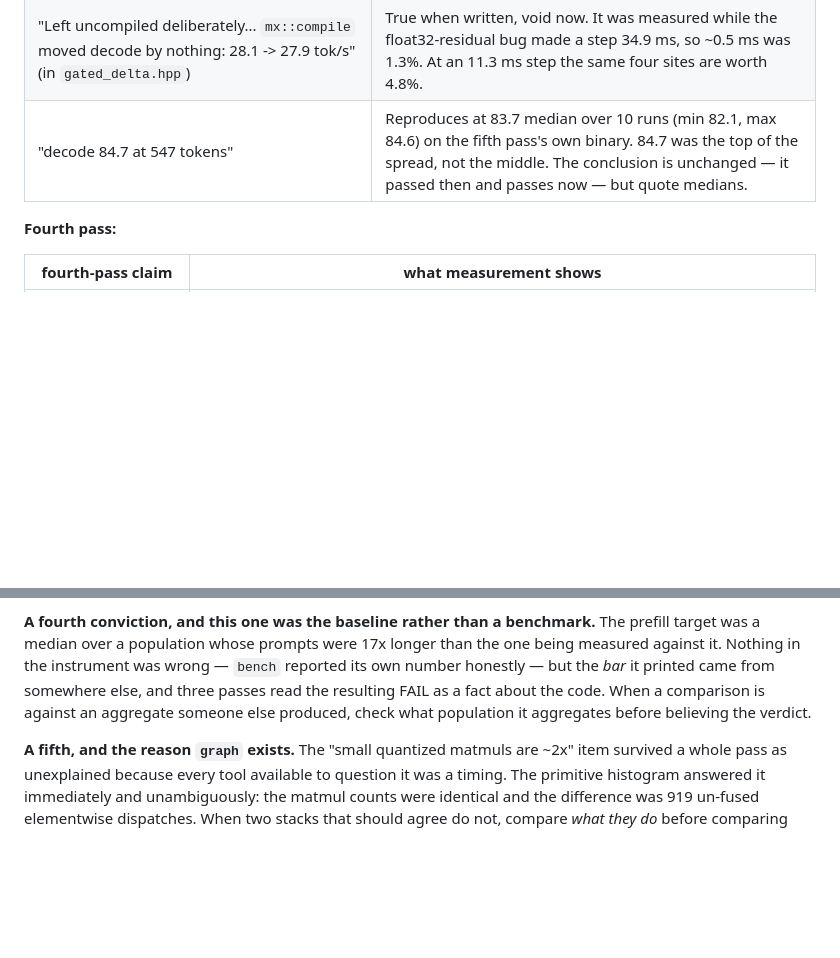
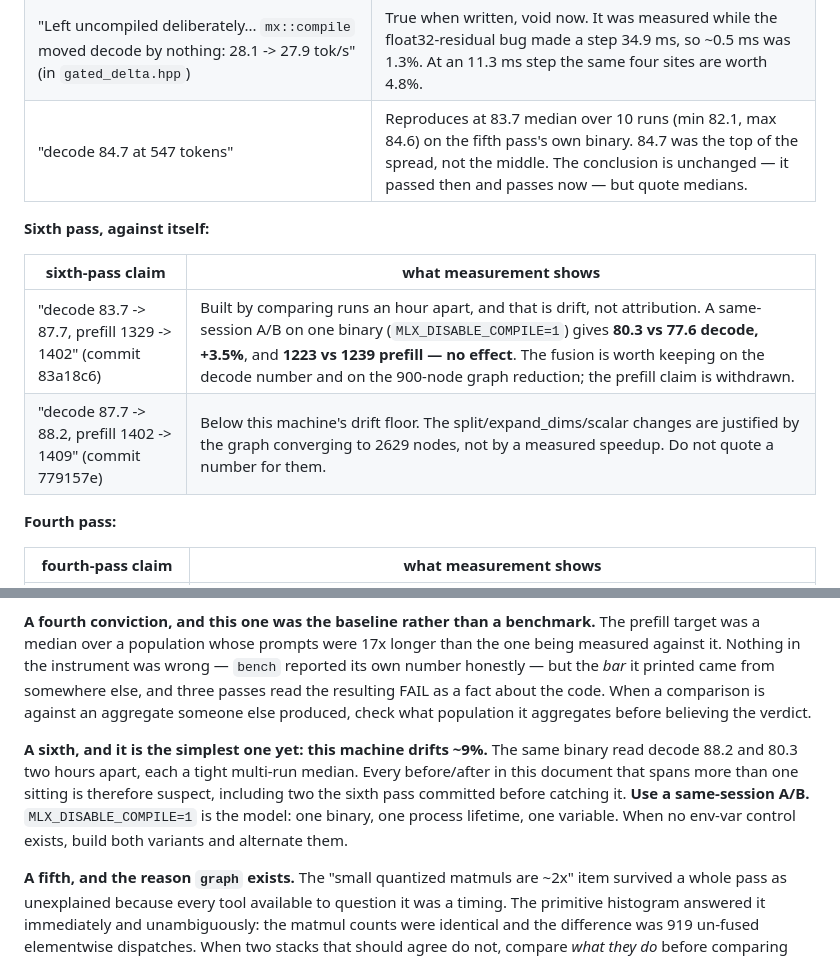
Before and after one commit to kitty-on-keyboard/Piper-Agent, a Markdown page: docs/HANDOFF_PERF.md, 2 parts joined by grey strips. Drawn GitHub-style; blank space fills up the shorter version.

```diff
--- a/docs/HANDOFF_PERF.md
+++ b/docs/HANDOFF_PERF.md
@@ -258,6 +282,13 @@ Re-derive before reusing any of these.
 | "Small quantized matmuls — the largest item that is actually ours... same op, same shapes, same `quantized_matmul` arguments, so this is unexplained." | Not the matmuls, and not unexplained. `lmp_diag graph` counts 391 QuantizedMatmul and 120 GatherQMM on both sides. The gap was 919 un-fused elementwise dispatches; fusing them is worth 4.8% of decode. |
 | "Left uncompiled deliberately... `mx::compile` moved decode by nothing: 28.1 -> 27.9 tok/s" (in `gated_delta.hpp`) | True when written, void now. It was measured while the float32-residual bug made a step 34.9 ms, so ~0.5 ms was 1.3%. At an 11.3 ms step the same four sites are worth 4.8%. |
 | "decode 84.7 at 547 tokens" | Reproduces at 83.7 median over 10 runs (min 82.1, max 84.6) on the fifth pass's own binary. 84.7 was the top of the spread, not the middle. The conclusion is unchanged — it passed then and passes now — but quote medians. |
+
+**Sixth pass, against itself:**
+
+| sixth-pass claim | what measurement shows |
+|---|---|
+| "decode 83.7 -> 87.7, prefill 1329 -> 1402" (commit 83a18c6) | Built by comparing runs an hour apart, and that is drift, not attribution. A same-session A/B on one binary (`MLX_DISABLE_COMPILE=1`) gives **80.3 vs 77.6 decode, +3.5%**, and **1223 vs 1239 prefill — no effect**. The fusion is worth keeping on the decode number and on the 900-node graph reduction; the prefill claim is withdrawn. |
+| "decode 87.7 -> 88.2, prefill 1402 -> 1409" (commit 779157e) | Below this machine's drift floor. The split/expand_dims/scalar changes are justified by the graph converging to 2629 nodes, not by a measured speedup. Do not quote a number for them. |
 
 **Fourth pass:**
 
@@ -464,6 +495,13 @@ read the resulting FAIL as a fact about the code. When a comparison is against a
 aggregate someone else produced, check what population it aggregates before believing the
 verdict.
 
+**A sixth, and it is the simplest one yet: this machine drifts ~9%.** The same binary
+read decode 88.2 and 80.3 two hours apart, each a tight multi-run median. Every
+before/after in this document that spans more than one sitting is therefore suspect,
+including two the sixth pass committed before catching it. **Use a same-session A/B.**
+`MLX_DISABLE_COMPILE=1` is the model: one binary, one process lifetime, one variable.
+When no env-var control exists, build both variants and alternate them.
+
 **A fifth, and the reason `graph` exists.** The "small quantized matmuls are ~2x" item
 survived a whole pass as unexplained because every tool available to question it was a
 timing. The primitive histogram answered it immediately and unambiguously: the matmul
```
Also changed, not shown: other parts of docs/HANDOFF_PERF.md (+48 -24 lines).
